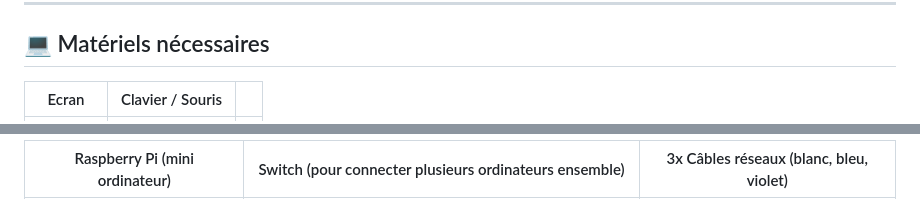
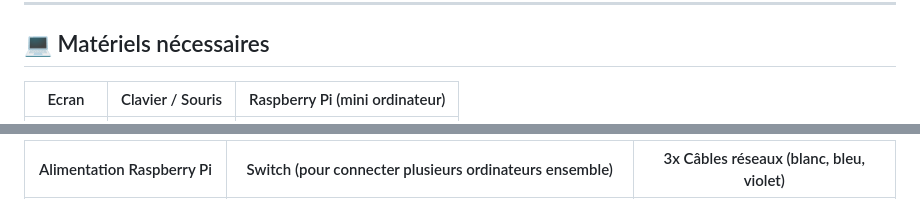
Before and after one commit to emf-info/StageDecouverte, a Markdown page: README.md, 2 parts joined by grey strips. Rendered like a GitHub page.

```diff
--- a/README.md
+++ b/README.md
@@ -22,5 +22,5 @@ Bienvenue dans cet atelier où tu apprendras à utiliser un mini-ordinateur, le
 
 ## 💻 Matériels nécessaires
 
-|Ecran |Clavier / Souris | |
+|Ecran |Clavier / Souris |Raspberry Pi (mini ordinateur) |
 |----|----|----|
@@ -28,3 +28,3 @@ Bienvenue dans cet atelier où tu apprendras à utiliser un mini-ordinateur, le
 
-|Raspberry Pi (mini ordinateur) |Switch (pour connecter plusieurs ordinateurs ensemble) |3x Câbles réseaux (blanc, bleu, violet)  |
+|Alimentation Raspberry Pi |Switch (pour connecter plusieurs ordinateurs ensemble) |3x Câbles réseaux (blanc, bleu, violet)  |
 |----|----|----|
```
Also changed, not shown: other parts of README.md (+2 -2 lines).
